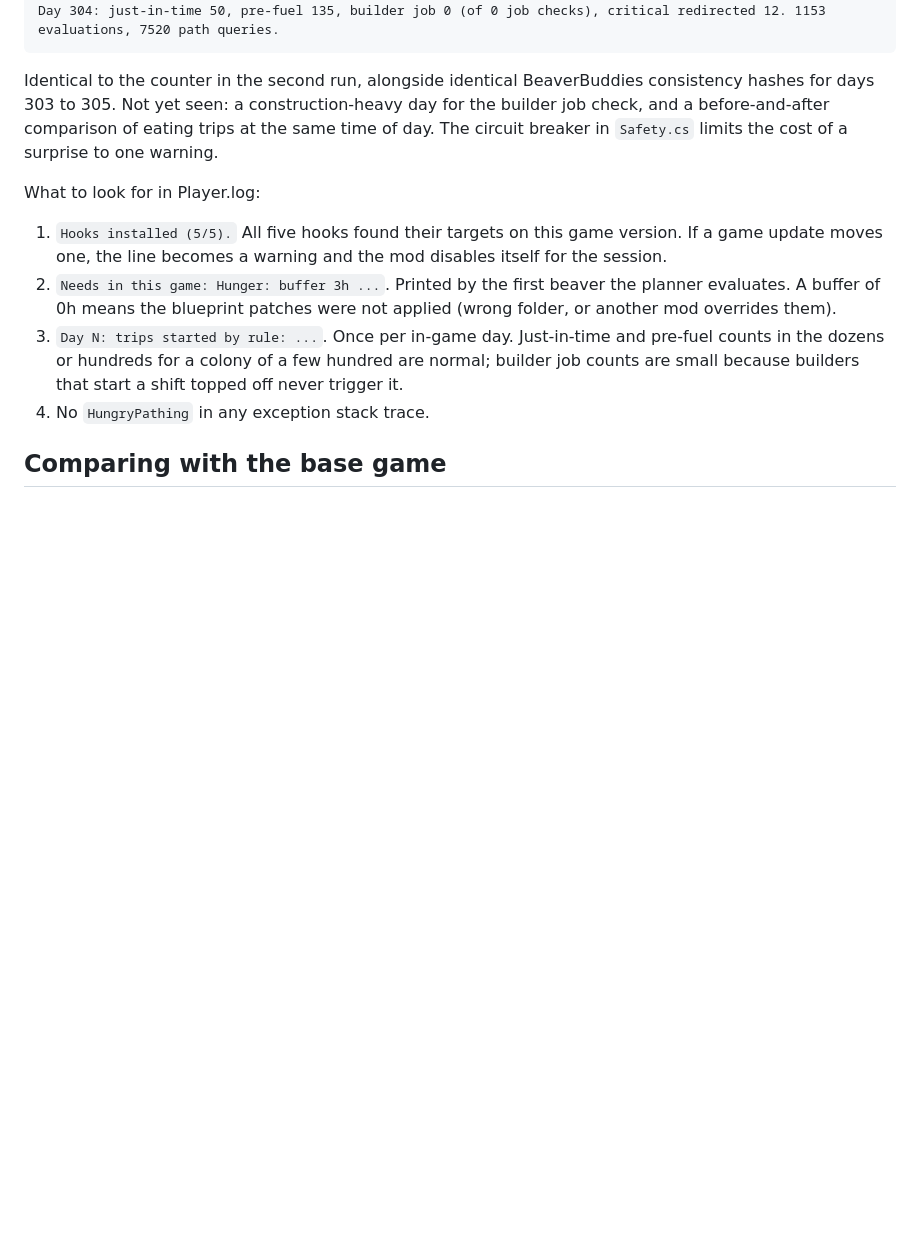
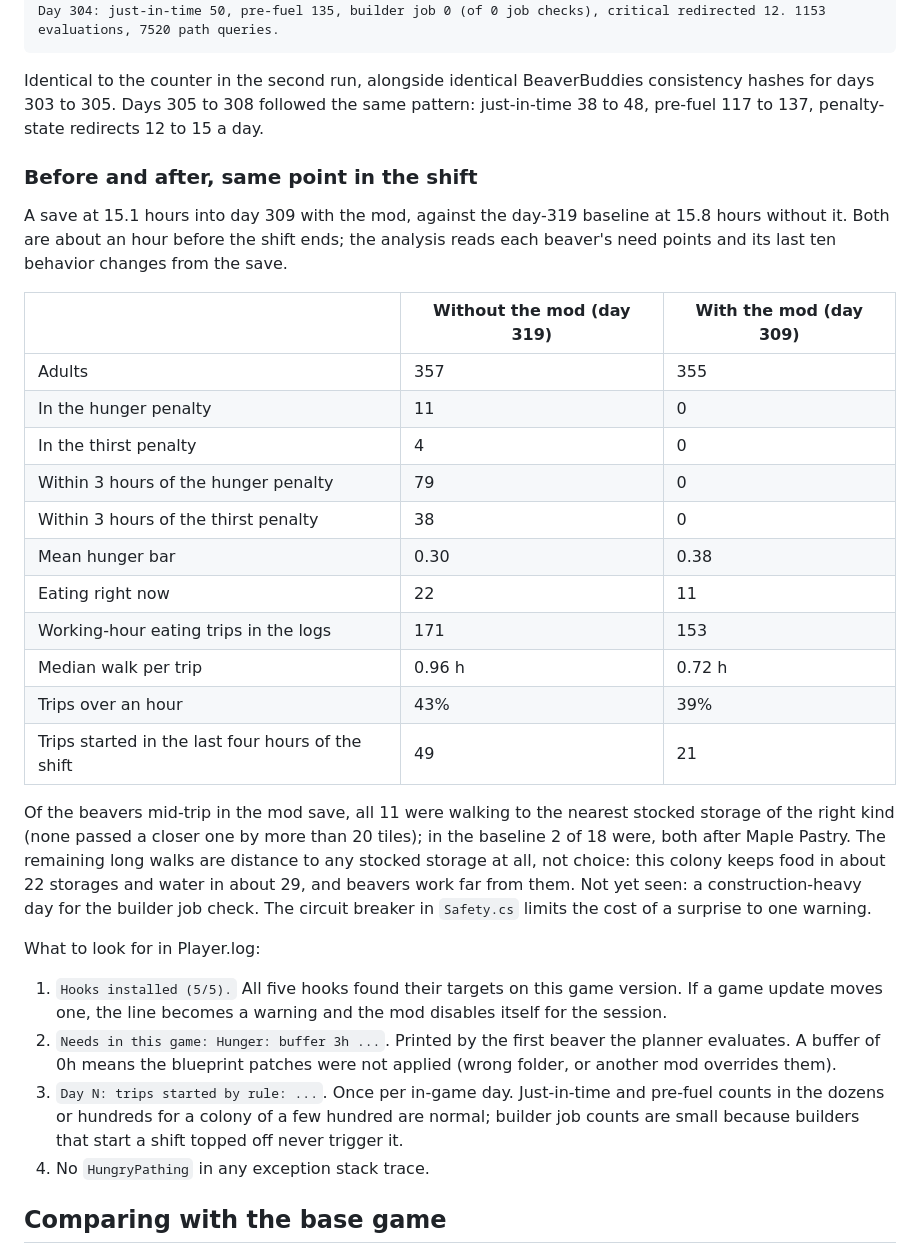
Before and after one commit to timbermods/HungryPathing, a Markdown page: TESTING.md, the part around the change. Drawn GitHub-style; blank space fills up the shorter version.

Commit message:
Testing notes: before-and-after at the same point in the shift
Co-Authored-By: Claude Fable 5.1 <noreply@anthropic.com>

````diff
--- a/TESTING.md
+++ b/TESTING.md
@@ -36,8 +36,34 @@ Day 304: just-in-time 50, pre-fuel 135, builder job 0 (of 0 job checks), critica
 ```
 
 Identical to the counter in the second run, alongside identical BeaverBuddies consistency hashes for days 303 to
-305. Not yet seen: a construction-heavy day for the builder job check, and a before-and-after comparison of eating
-trips at the same time of day. The circuit breaker in `Safety.cs` limits the cost of a surprise to one warning.
+305. Days 305 to 308 followed the same pattern: just-in-time 38 to 48, pre-fuel 117 to 137, penalty-state
+redirects 12 to 15 a day.
+
+### Before and after, same point in the shift
+
+A save at 15.1 hours into day 309 with the mod, against the day-319 baseline at 15.8 hours without it. Both are
+about an hour before the shift ends; the analysis reads each beaver's need points and its last ten behavior
+changes from the save.
+
+| | Without the mod (day 319) | With the mod (day 309) |
+|---|---|---|
+| Adults | 357 | 355 |
+| In the hunger penalty | 11 | 0 |
+| In the thirst penalty | 4 | 0 |
+| Within 3 hours of the hunger penalty | 79 | 0 |
+| Within 3 hours of the thirst penalty | 38 | 0 |
+| Mean hunger bar | 0.30 | 0.38 |
+| Eating right now | 22 | 11 |
+| Working-hour eating trips in the logs | 171 | 153 |
+| Median walk per trip | 0.96 h | 0.72 h |
+| Trips over an hour | 43% | 39% |
+| Trips started in the last four hours of the shift | 49 | 21 |
+
+Of the beavers mid-trip in the mod save, all 11 were walking to the nearest stocked storage of the right kind
+(none passed a closer one by more than 20 tiles); in the baseline 2 of 18 were, both after Maple Pastry. The
+remaining long walks are distance to any stocked storage at all, not choice: this colony keeps food in about 22
+storages and water in about 29, and beavers work far from them. Not yet seen: a construction-heavy day for the
+builder job check. The circuit breaker in `Safety.cs` limits the cost of a surprise to one warning.
 
 What to look for in Player.log:
 
````
